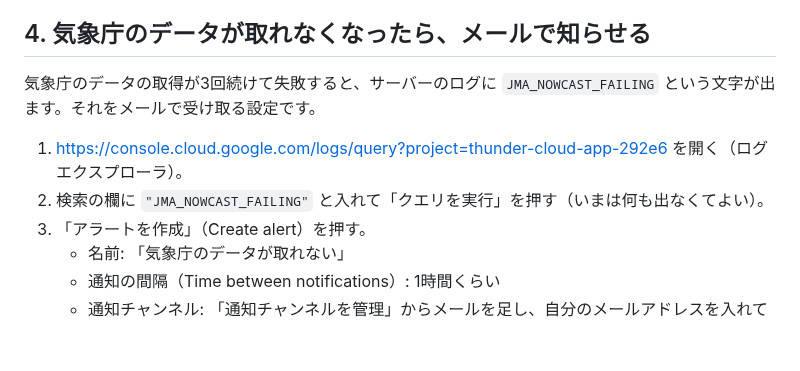
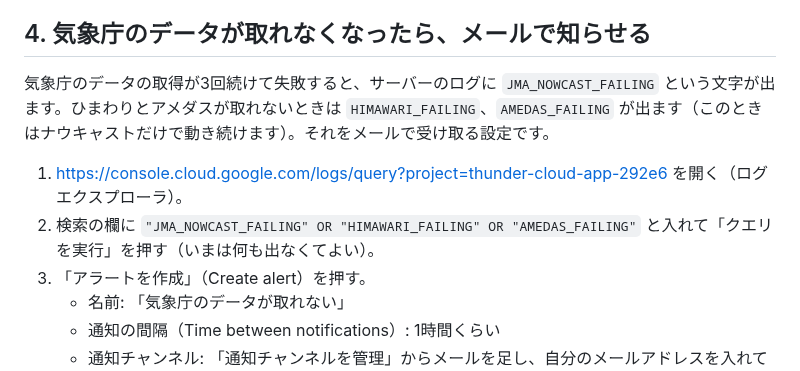
Before and after one commit to tsuchida-y/thunder_cloud_app, a Markdown page: docs/お願いしたい作業の手順.md, the part around the change. Drawn GitHub-style; blank space fills up the shorter version.

```diff
--- a/docs/お願いしたい作業の手順.md
+++ b/docs/お願いしたい作業の手順.md
@@ -103,10 +103,10 @@ Android の場合:
 
 ## 4. 気象庁のデータが取れなくなったら、メールで知らせる
 
-気象庁のデータの取得が3回続けて失敗すると、サーバーのログに `JMA_NOWCAST_FAILING` という文字が出ます。それをメールで受け取る設定です。
+気象庁のデータの取得が3回続けて失敗すると、サーバーのログに `JMA_NOWCAST_FAILING` という文字が出ます。ひまわりとアメダスが取れないときは `HIMAWARI_FAILING`、`AMEDAS_FAILING` が出ます（このときはナウキャストだけで動き続けます）。それをメールで受け取る設定です。
 
 1. https://console.cloud.google.com/logs/query?project=thunder-cloud-app-292e6 を開く（ログ エクスプローラ）。
-2. 検索の欄に `"JMA_NOWCAST_FAILING"` と入れて「クエリを実行」を押す（いまは何も出なくてよい）。
+2. 検索の欄に `"JMA_NOWCAST_FAILING" OR "HIMAWARI_FAILING" OR "AMEDAS_FAILING"` と入れて「クエリを実行」を押す（いまは何も出なくてよい）。
 3. 「アラートを作成」（Create alert）を押す。
    - 名前: 「気象庁のデータが取れない」
    - 通知の間隔（Time between notifications）: 1時間くらい
```
Also changed, not shown: docs/残りの作業と確認事項.md (+5 -2 lines).
